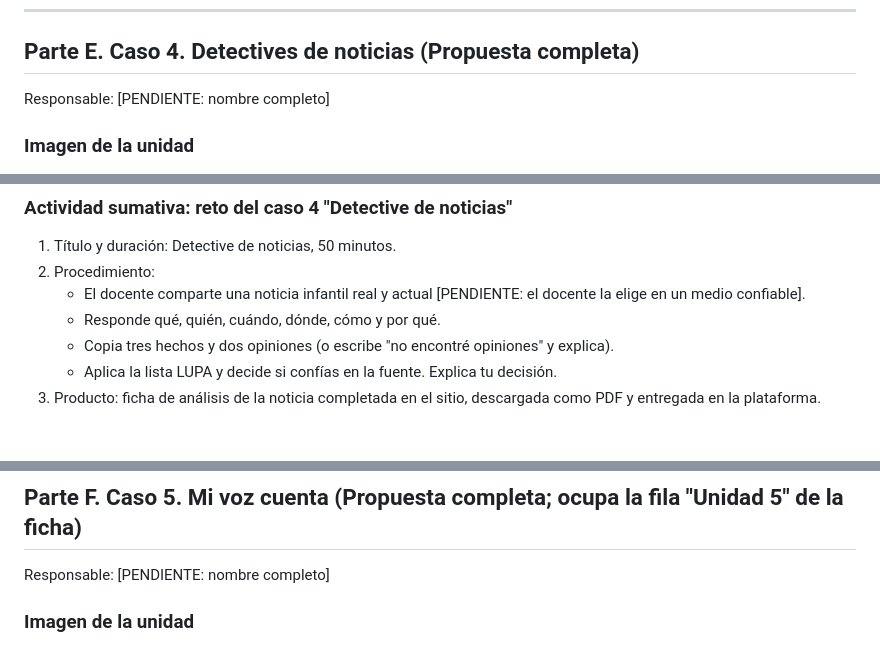
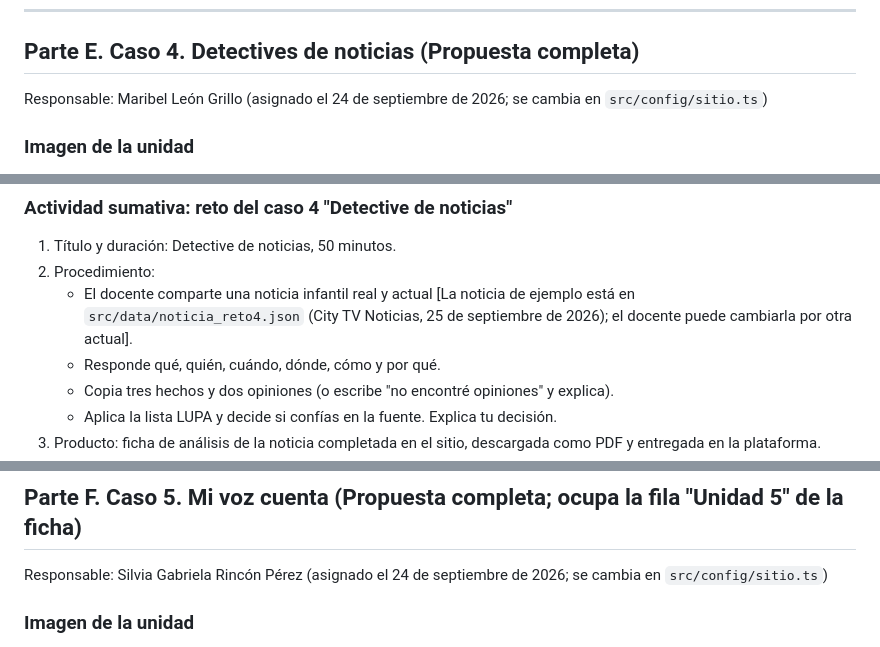
Before and after one commit to Albonire/aventura-lectora, a Markdown page: CONTENIDO.md, 3 parts joined by grey strips. Drawn GitHub-style; blank space fills up the shorter version.

```diff
--- a/CONTENIDO.md
+++ b/CONTENIDO.md
@@ -472,7 +472,7 @@ Para familias: "Después de ver un programa o leer algo juntos, háganse una pre
 
 ## Parte E. Caso 4. Detectives de noticias (Propuesta completa)
 
-Responsable: [PENDIENTE: nombre completo]
+Responsable: Maribel León Grillo (asignado el 24 de septiembre de 2026; se cambia en `src/config/sitio.ts`)
 
 ### Imagen de la unidad
 Ilustración propia: dos niños con lupa frente a un periódico gigante y un celular con mensajes; algunos titulares tienen un signo de verificación y otros un signo de interrogación.
@@ -568,7 +568,7 @@ Fuente y prompts: `gemini_notebook/fuentes/caso_4_detectives_de_noticias.md` y `
 ### Actividad sumativa: reto del caso 4 "Detective de noticias"
 1. Título y duración: Detective de noticias, 50 minutos.
 2. Procedimiento:
-   - El docente comparte una noticia infantil real y actual [PENDIENTE: el docente la elige en un medio confiable].
+   - El docente comparte una noticia infantil real y actual [La noticia de ejemplo está en `src/data/noticia_reto4.json` (City TV Noticias, 25 de septiembre de 2026); el docente puede cambiarla por otra actual].
    - Responde qué, quién, cuándo, dónde, cómo y por qué.
    - Copia tres hechos y dos opiniones (o escribe "no encontré opiniones" y explica).
    - Aplica la lista LUPA y decide si confías en la fuente. Explica tu decisión.
@@ -588,7 +588,7 @@ Para familias: "Cuando les llegue una cadena por el celular, apliquen juntos la
 
 ## Parte F. Caso 5. Mi voz cuenta (Propuesta completa; ocupa la fila "Unidad 5" de la ficha)
 
-Responsable: [PENDIENTE: nombre completo]
+Responsable: Silvia Gabriela Rincón Pérez (asignado el 24 de septiembre de 2026; se cambia en `src/config/sitio.ts`)
 
 ### Imagen de la unidad
 Ilustración propia: una niña en una tarima pequeña hablando con un megáfono de papel; detrás, una torre de bloques de colores con las palabras opinión, razón, ejemplo y conclusión.
```
Also changed, not shown: other parts of CONTENIDO.md (+9 -9 lines), RECURSOS.md (+8 -8 lines).
